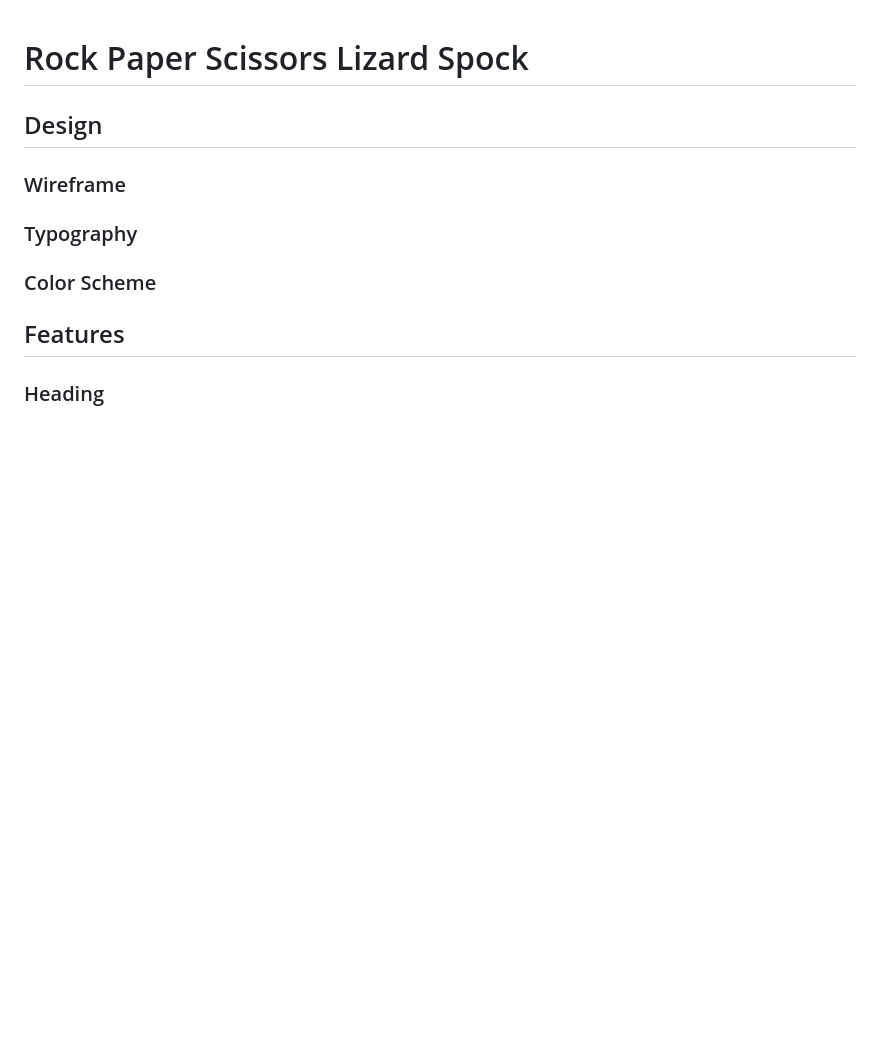
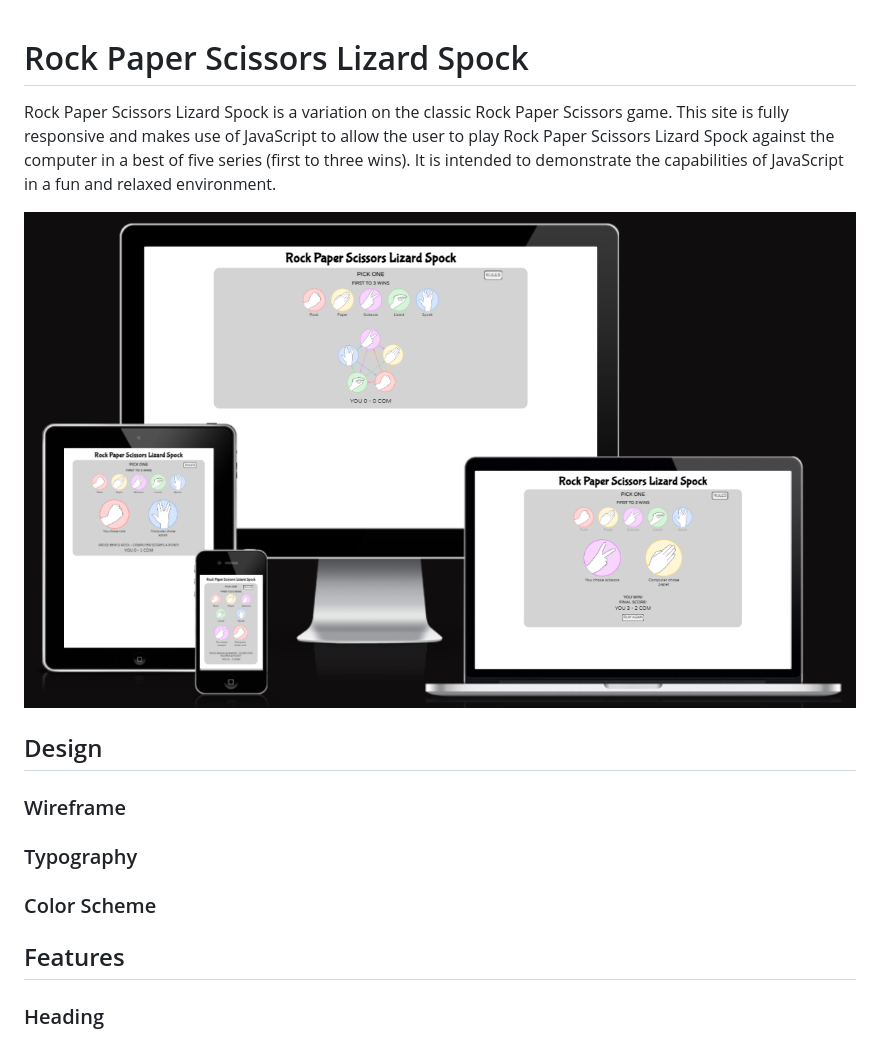
Before and after one commit to jp-clarke/rock-paper-scissors-lizard-spock, a Markdown page: README.md, the part around the change. Rendered like a GitHub page; pictures changed too: docs/screenshots/amiresponsive.PNG (added); blank space fills up the shorter version.

Commit message:
README.md: Add Overview section

```diff
--- a/README.md
+++ b/README.md
@@ -1,6 +1,8 @@
 # Rock Paper Scissors Lizard Spock
 
+Rock Paper Scissors Lizard Spock is a variation on the classic Rock Paper Scissors game. This site is fully responsive and makes use of JavaScript to allow the user to play Rock Paper Scissors Lizard Spock against the computer in a best of five series (first to three wins). It is intended to demonstrate the capabilities of JavaScript in a fun and relaxed environment.
 
+![Am I Responsive screenshot](docs/screenshots/amiresponsive.PNG)
 
 ## Design
 
```
